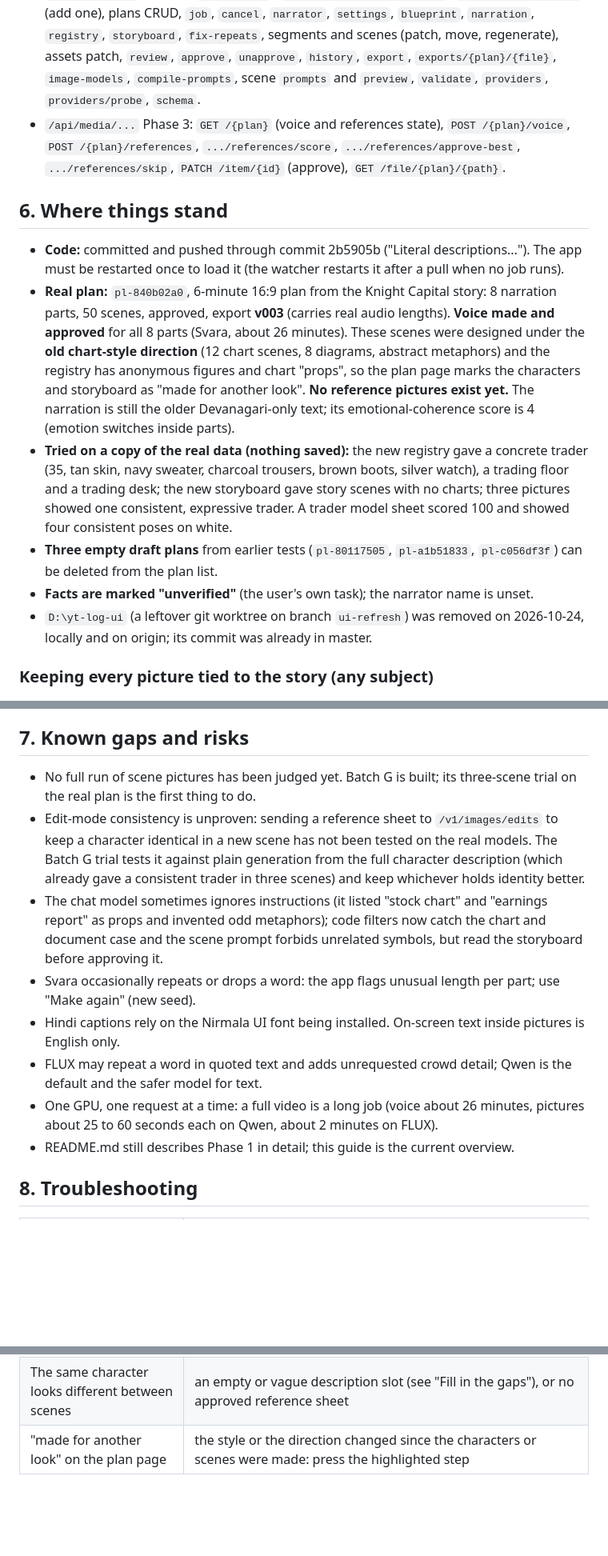
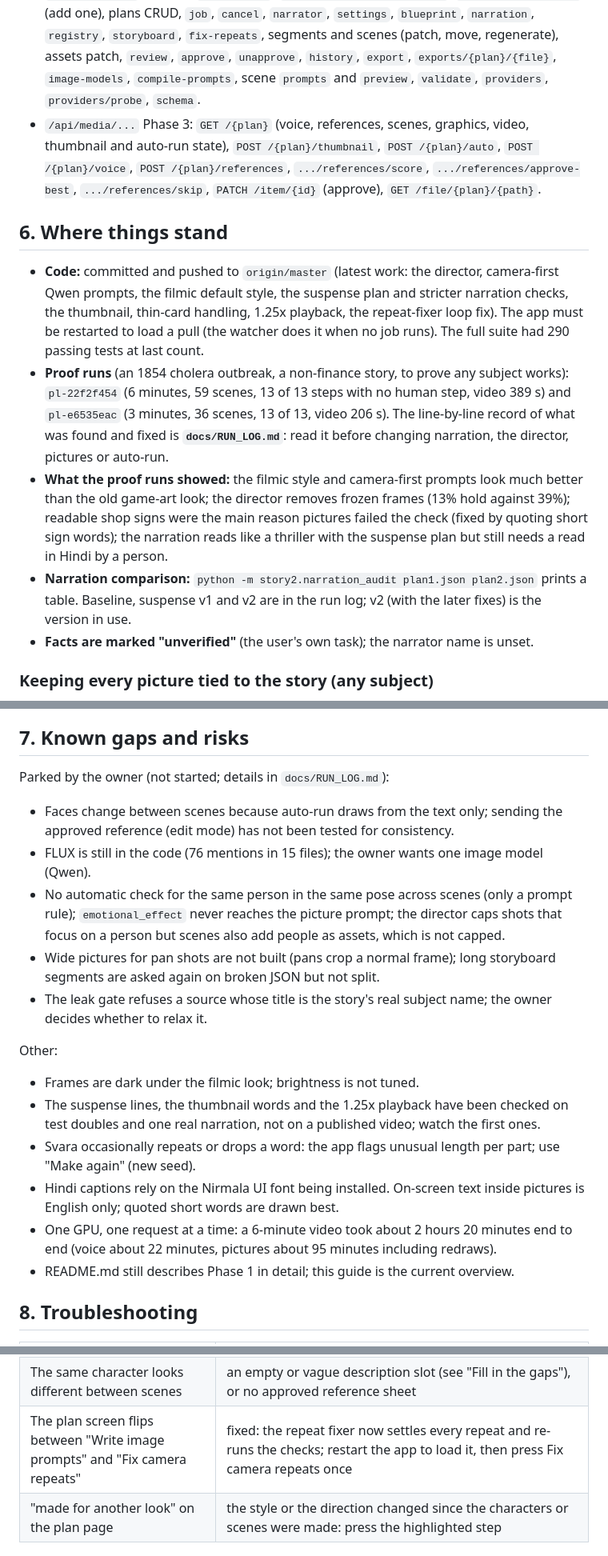
Before and after one commit to gaggid/yt-log, a Markdown page: docs/APP_GUIDE.md, 3 parts joined by grey strips. Shown at 80% size. Drawn GitHub-style; blank space fills up the shorter version.

```diff
--- a/docs/APP_GUIDE.md
+++ b/docs/APP_GUIDE.md
@@ -150,16 +161,15 @@ Approval of voice and pictures is optional for the draft (the latest valid take
 
 - `/api/...` Phase 1: settings, projects (upload, url, text), scope, process, pause, cancel, stories (review, merge, split), export.
 - `/api/plans/...` Phase 2: `GET /styles`, `PATCH /{plan}/visual-style`, `POST /{plan}/assets` (add one), plans CRUD, `job`, `cancel`, `narrator`, `settings`, `blueprint`, `narration`, `registry`, `storyboard`, `fix-repeats`, segments and scenes (patch, move, regenerate), assets patch, `review`, `approve`, `unapprove`, `history`, `export`, `exports/{plan}/{file}`, `image-models`, `compile-prompts`, scene `prompts` and `preview`, `validate`, `providers`, `providers/probe`, `schema`.
-- `/api/media/...` Phase 3: `GET /{plan}` (voice and references state), `POST /{plan}/voice`, `POST /{plan}/references`, `.../references/score`, `.../references/approve-best`, `.../references/skip`, `PATCH /item/{id}` (approve), `GET /file/{plan}/{path}`.
+- `/api/media/...` Phase 3: `GET /{plan}` (voice, references, scenes, graphics, video, thumbnail and auto-run state), `POST /{plan}/thumbnail`, `POST /{plan}/auto`, `POST /{plan}/voice`, `POST /{plan}/references`, `.../references/score`, `.../references/approve-best`, `.../references/skip`, `PATCH /item/{id}` (approve), `GET /file/{plan}/{path}`.
 
 ## 6. Where things stand
 
-- **Code:** committed and pushed through commit 2b5905b ("Literal descriptions..."). The app must be restarted once to load it (the watcher restarts it after a pull when no job runs).
-- **Real plan:** `pl-840b02a0`, 6-minute 16:9 plan from the Knight Capital story: 8 narration parts, 50 scenes, approved, export **v003** (carries real audio lengths). **Voice made and approved** for all 8 parts (Svara, about 26 minutes). These scenes were designed under the **old chart-style direction** (12 chart scenes, 8 diagrams, abstract metaphors) and the registry has anonymous figures and chart "props", so the plan page marks the characters and storyboard as "made for another look". **No reference pictures exist yet.** The narration is still the older Devanagari-only text; its emotional-coherence score is 4 (emotion switches inside parts).
-- **Tried on a copy of the real data (nothing saved):** the new registry gave a concrete trader (35, tan skin, navy sweater, charcoal trousers, brown boots, silver watch), a trading floor and a trading desk; the new storyboard gave story scenes with no charts; three pictures showed one consistent, expressive trader. A trader model sheet scored 100 and showed four consistent poses on white.
-- **Three empty draft plans** from earlier tests (`pl-80117505`, `pl-a1b51833`, `pl-c056df3f`) can be deleted from the plan list.
+- **Code:** committed and pushed to `origin/master` (latest work: the director, camera-first Qwen prompts, the filmic default style, the suspense plan and stricter narration checks, the thumbnail, thin-card handling, 1.25x playback, the repeat-fixer loop fix). The app must be restarted to load a pull (the watcher does it when no job runs). The full suite had 290 passing tests at last count.
+- **Proof runs** (an 1854 cholera outbreak, a non-finance story, to prove any subject works): `pl-22f2f454` (6 minutes, 59 scenes, 13 of 13 steps with no human step, video 389 s) and `pl-e6535eac` (3 minutes, 36 scenes, 13 of 13, video 206 s). The line-by-line record of what was found and fixed is **`docs/RUN_LOG.md`**: read it before changing narration, the director, pictures or auto-run.
+- **What the proof runs showed:** the filmic style and camera-first prompts look much better than the old game-art look; the director removes frozen frames (13% hold against 39%); readable shop signs were the main reason pictures failed the check (fixed by quoting short sign words); the narration reads like a thriller with the suspense plan but still needs a read in Hindi by a person.
+- **Narration comparison:** `python -m story2.narration_audit plan1.json plan2.json` prints a table. Baseline, suspense v1 and v2 are in the run log; v2 (with the later fixes) is the version in use.
 - **Facts are marked "unverified"** (the user's own task); the narrator name is unset.
-- `D:\yt-log-ui` (a leftover git worktree on branch `ui-refresh`) was removed on 2026-10-24, locally and on origin; its commit was already in master.
 
 ### Keeping every picture tied to the story (any subject)
 
@@ -173,13 +183,19 @@ Limit: the checks are only as good as the chat model's reading of the story, and
 
 ## 7. Known gaps and risks
 
-- No full run of scene pictures has been judged yet. Batch G is built; its three-scene trial on the real plan is the first thing to do.
-- Edit-mode consistency is unproven: sending a reference sheet to `/v1/images/edits` to keep a character identical in a new scene has not been tested on the real models. The Batch G trial tests it against plain generation from the full character description (which already gave a consistent trader in three scenes) and keep whichever holds identity better.
-- The chat model sometimes ignores instructions (it listed "stock chart" and "earnings report" as props and invented odd metaphors); code filters now catch the chart and document case and the scene prompt forbids unrelated symbols, but read the storyboard before approving it.
+Parked by the owner (not started; details in `docs/RUN_LOG.md`):
+- Faces change between scenes because auto-run draws from the text only; sending the approved reference (edit mode) has not been tested for consistency.
+- FLUX is still in the code (76 mentions in 15 files); the owner wants one image model (Qwen).
+- No automatic check for the same person in the same pose across scenes (only a prompt rule); `emotional_effect` never reaches the picture prompt; the director caps shots that focus on a person but scenes also add people as assets, which is not capped.
+- Wide pictures for pan shots are not built (pans crop a normal frame); long storyboard segments are asked again on broken JSON but not split.
+- The leak gate refuses a source whose title is the story's real subject name; the owner decides whether to relax it.
+
+Other:
+- Frames are dark under the filmic look; brightness is not tuned.
+- The suspense lines, the thumbnail words and the 1.25x playback have been checked on test doubles and one real narration, not on a published video; watch the first ones.
 - Svara occasionally repeats or drops a word: the app flags unusual length per part; use "Make again" (new seed).
-- Hindi captions rely on the Nirmala UI font being installed. On-screen text inside pictures is English only.
-- FLUX may repeat a word in quoted text and adds unrequested crowd detail; Qwen is the default and the safer model for text.
-- One GPU, one request at a time: a full video is a long job (voice about 26 minutes, pictures about 25 to 60 seconds each on Qwen, about 2 minutes on FLUX).
+- Hindi captions rely on the Nirmala UI font being installed. On-screen text inside pictures is English only; quoted short words are drawn best.
+- One GPU, one request at a time: a 6-minute video took about 2 hours 20 minutes end to end (voice about 22 minutes, pictures about 95 minutes including redraws).
 - README.md still describes Phase 1 in detail; this guide is the current overview.
 
 ## 8. Troubleshooting
@@ -196,6 +212,7 @@ Limit: the checks are only as good as the chat model's reading of the story, and
 | A request is refused with 409 | story processing (Phase 1) is running; the model server answers one request at a time |
 | Props show a logo, a face on a screen or stray letters | a game or brand name, or the character clause of the style, is in the prompt; objects and places use the preset's `object_look`; never name a game |
 | The same character looks different between scenes | an empty or vague description slot (see "Fill in the gaps"), or no approved reference sheet |
+| The plan screen flips between "Write image prompts" and "Fix camera repeats" | fixed: the repeat fixer now settles every repeat and re-runs the checks; restart the app to load it, then press Fix camera repeats once |
 | "made for another look" on the plan page | the style or the direction changed since the characters or scenes were made: press the highlighted step |
 
 ## 9. Conventions
```
Also changed, not shown: other parts of docs/APP_GUIDE.md (+19 -8 lines), CLAUDE.md (+6 -3 lines), docs/ROADMAP.md (+15 -4 lines).
